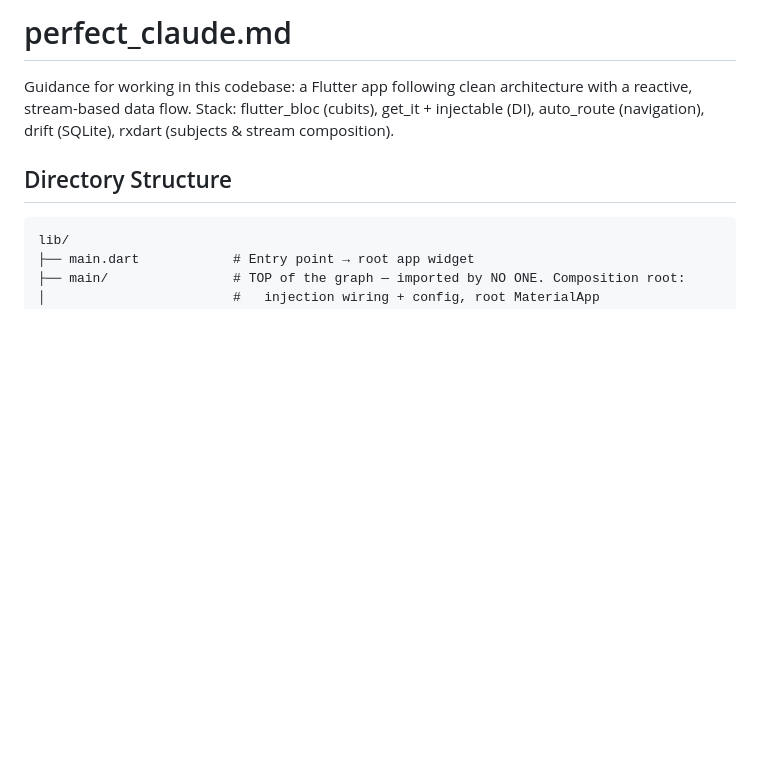
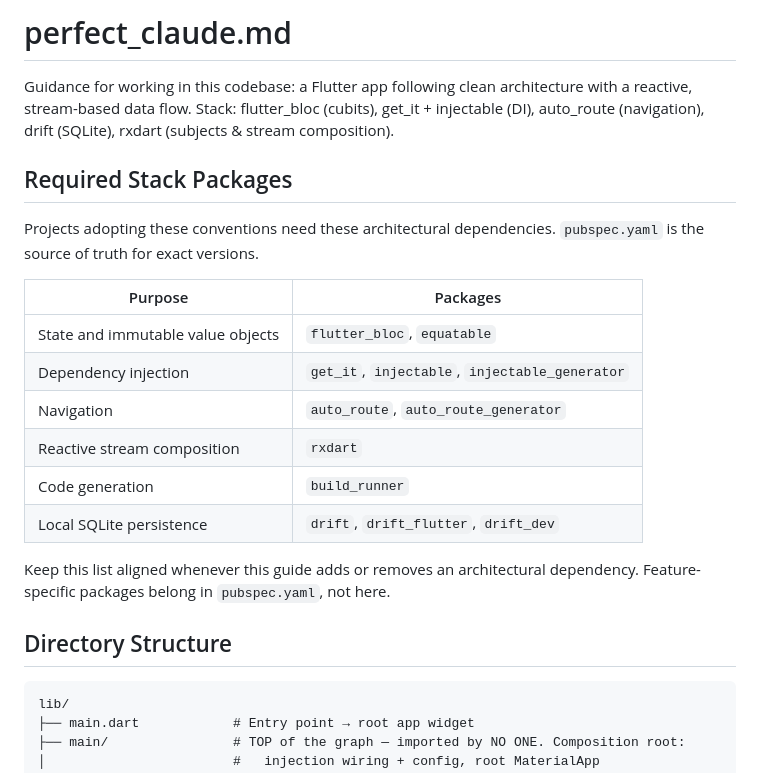
Before and after one commit to erez20/habits_flow, a Markdown page: AGENTS.md, the part around the change. Rendered like a GitHub page; blank space fills up the shorter version.

Commit message:
packages

```diff
--- a/AGENTS.md
+++ b/AGENTS.md
@@ -4,6 +4,23 @@ Guidance for working in this codebase: a Flutter app following clean
 architecture with a reactive, stream-based data flow. Stack: flutter_bloc
 (cubits), get_it + injectable (DI), auto_route (navigation), drift (SQLite),
 rxdart (subjects & stream composition).
+
+## Required Stack Packages
+
+Projects adopting these conventions need these architectural dependencies.
+`pubspec.yaml` is the source of truth for exact versions.
+
+| Purpose | Packages |
+|---|---|
+| State and immutable value objects | `flutter_bloc`, `equatable` |
+| Dependency injection | `get_it`, `injectable`, `injectable_generator` |
+| Navigation | `auto_route`, `auto_route_generator` |
+| Reactive stream composition | `rxdart` |
+| Code generation | `build_runner` |
+| Local SQLite persistence | `drift`, `drift_flutter`, `drift_dev` |
+
+Keep this list aligned whenever this guide adds or removes an architectural
+dependency. Feature-specific packages belong in `pubspec.yaml`, not here.
 
 ## Directory Structure
 
```
